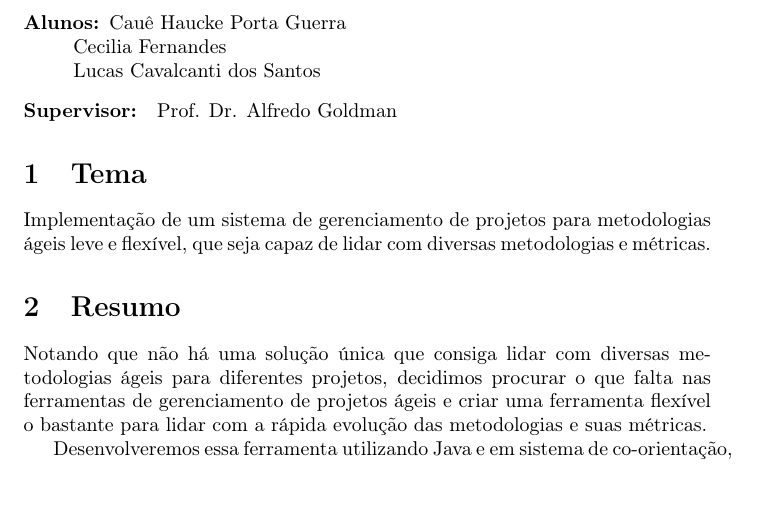
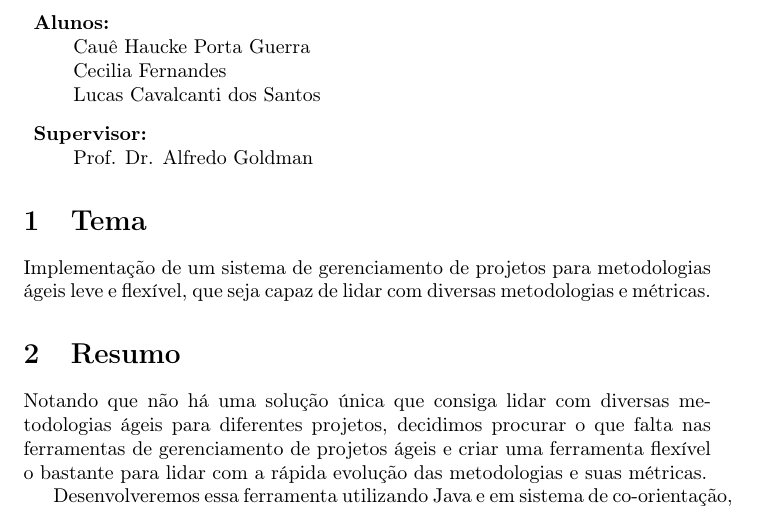
Before and after one commit to caelum/calopsita, a LaTeX document (doc/proposta.tex): part of page 2 of 4, cut so that both start at the same text, the shorter picture padded with empty space. Compiled offline with pdfLaTeX.

Commit message:
minors - layout

```diff
--- a/doc/proposta.tex
+++ b/doc/proposta.tex
@@ -11,8 +11,8 @@
 \maketitle
 
 \begin{description}
-\item[Alunos:]Cauê Haucke Porta Guerra\\Cecilia Fernandes\\Lucas Cavalcanti dos Santos
-\item[Supervisor: ] Prof. Dr. Alfredo Goldman
+\item{\textbf{Alunos:}\\Cauê Haucke Porta Guerra\\Cecilia Fernandes\\Lucas Cavalcanti dos Santos}
+\item{\textbf{Supervisor:}\\Prof. Dr. Alfredo Goldman}
 \end{description}
 
 \section{Tema}
```
